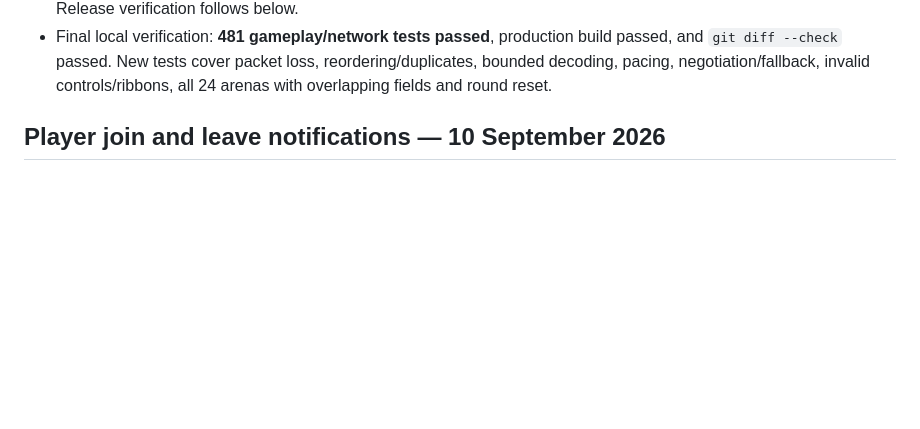
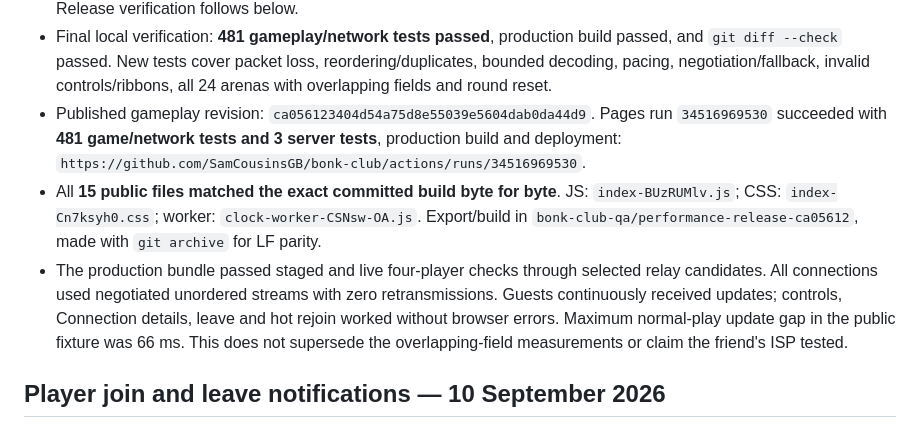
Before and after one commit to SamCousinsGB/bonk-club, a Markdown page: docs/HANDOFF.md, the part around the change. Rendered like a GitHub page; blank space fills up the shorter version.

Commit message:
Record verified performance release and live relay checks [skip ci]

```diff
--- a/docs/HANDOFF.md
+++ b/docs/HANDOFF.md
@@ -56,6 +56,20 @@ The host uses Wi-Fi; the guest uses a wired connection.
   build passed, and `git diff --check` passed. New tests cover packet loss,
   reordering/duplicates, bounded decoding, pacing, negotiation/fallback, invalid
   controls/ribbons, all 24 arenas with overlapping fields and round reset.
+- Published gameplay revision: `ca056123404d54a75d8e55039e5604dab0da44d9`.
+  Pages run `34516969530` succeeded with **481 game/network tests and 3 server
+  tests**, production build and deployment:
+  `https://github.com/SamCousinsGB/bonk-club/actions/runs/34516969530`.
+- All **15 public files matched the exact committed build byte for byte**.
+  JS: `index-BUzRUMlv.js`; CSS: `index-Cn7ksyh0.css`;
+  worker: `clock-worker-CSNsw-OA.js`. Export/build in
+  `bonk-club-qa/performance-release-ca05612`, made with `git archive` for LF parity.
+- The production bundle passed staged and live four-player checks through
+  selected relay candidates. All connections used negotiated unordered streams
+  with zero retransmissions. Guests continuously received updates; controls,
+  Connection details, leave and hot rejoin worked without browser errors.
+  Maximum normal-play update gap in the public fixture was 66 ms. This does not
+  supersede the overlapping-field measurements or claim the friend's ISP tested.
 
 ## Player join and leave notifications — 10 September 2026
 
```
